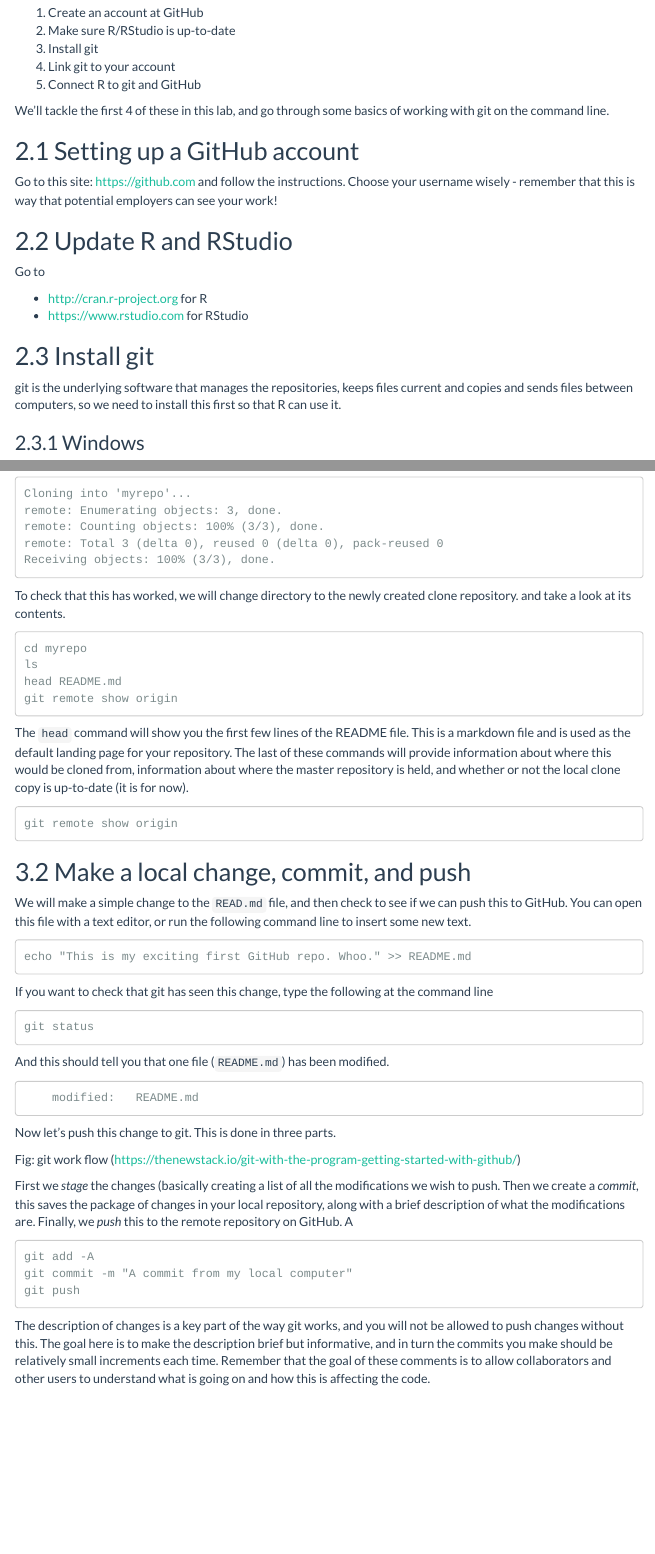
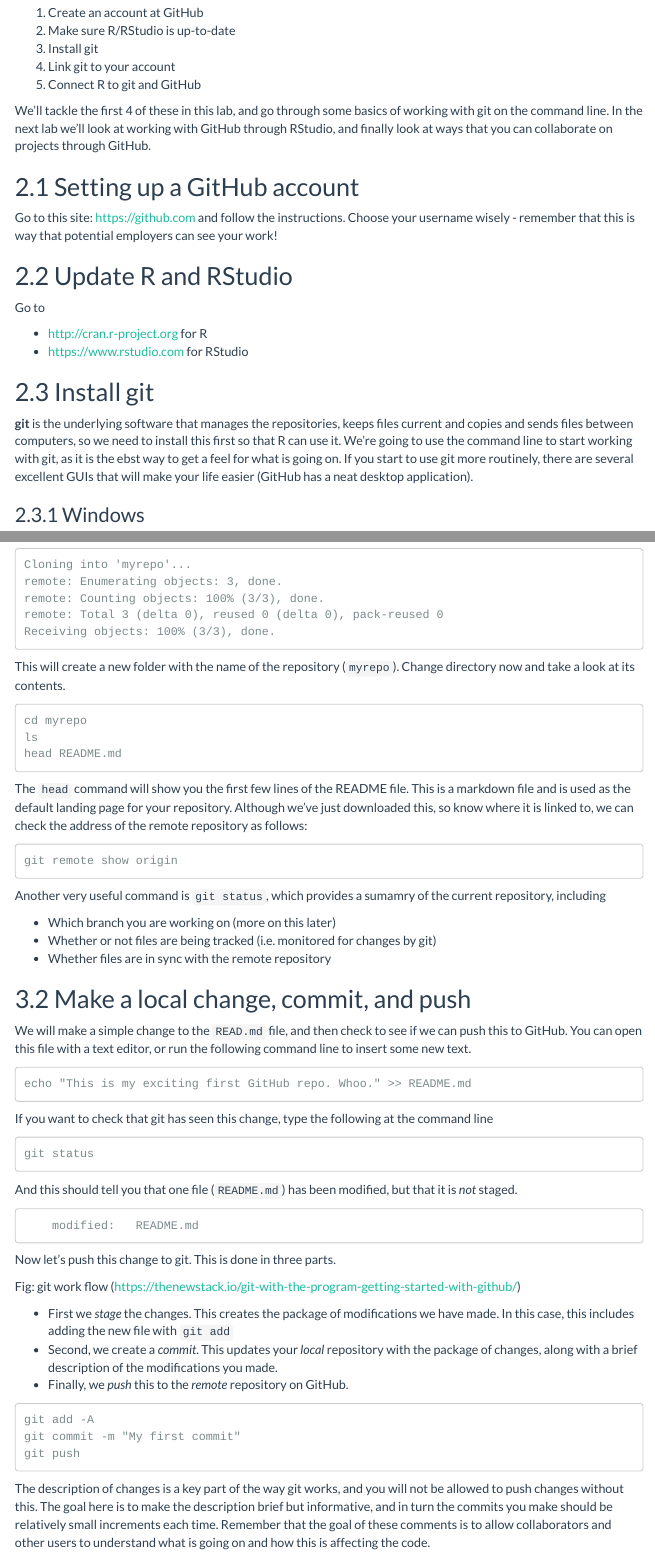
Before and after one commit to simonbrewer/grumpyoldgit, an R Markdown document (usingGitAndRPart1.Rmd): the page in a window 1100 px wide, from 670 px down, and a second part further down, joined at a grey line. Rendered offline with R 4.5, knitr and Pandoc, with nearby package versions; the code chunks are not run, so their results and figures are left out; menus at the side of the page are left out.

Commit message:
General updates and checking

````diff
--- a/usingGitAndRPart1.Rmd
+++ b/usingGitAndRPart1.Rmd
@@ -42,7 +42,7 @@ The overall setup scheme is as follows:
 4. Link git to your account
 5. Connect R to git and GitHub
 
-We'll tackle the first 4 of these in this lab, and go through some basics of working with git on the command line.
+We'll tackle the first 4 of these in this lab, and go through some basics of working with git on the command line. In the next lab we'll look at working with GitHub through RStudio, and finally look at ways that you can collaborate on projects through GitHub.
 
 ## Setting up a GitHub account
 
@@ -57,7 +57,7 @@ Go to
 
 ## Install git
 
-git is the underlying software that manages the repositories, keeps files current and copies and sends files between computers, so we need to install this first so that R can use it.
+**git** is the underlying software that manages the repositories, keeps files current and copies and sends files between computers, so we need to install this first so that R can use it. We're going to use the command line to start working with git, as it is the ebst way to get a feel for what is going on. If you start to use git more routinely, there are several excellent GUIs that will make your life easier (GitHub has a neat desktop application).
 
 ### Windows
 
@@ -187,20 +187,25 @@ remote: Total 3 (delta 0), reused 0 (delta 0), pack-reused 0
 Receiving objects: 100% (3/3), done.
 ```
 
-To check that this has worked, we will change directory to the newly created clone repository. and take a look at its contents.
+This will create a new folder with the name of the repository (`myrepo`). Change directory now and take a look at its contents.
 
 ```
 cd myrepo
 ls
 head README.md
-git remote show origin
 ```
 
-The `head` command will show you the first few lines of the README file. This is a markdown file and is used as the default landing page for your repository. The last of these commands will provide information about where this would be cloned from, information about where the master repository is held, and whether or not the local clone copy is up-to-date (it is for now).
+The `head` command will show you the first few lines of the README file. This is a markdown file and is used as the default landing page for your repository. Although we've just downloaded this, so know where it is linked to, we can check the address of the remote repository as follows:
 
 ```
 git remote show origin
 ```
+
+Another very useful command is `git status`, which provides a sumamry of the current repository, including
+
+- Which branch you are working on (more on this later)
+- Whether or not files are being tracked (i.e. monitored for changes by git)
+- Whether files are in sync with the remote repository
 
 ## Make a local change, commit, and push
 
@@ -216,7 +221,7 @@ If you want to check that git has seen this change, type the following at the co
 git status
 ```
 
-And this should tell you that one file (`README.md`) has been modified.
+And this should tell you that one file (`README.md`) has been modified, but that it is *not* staged.
 
 ```
     modified:   README.md
@@ -231,11 +236,13 @@ grid.raster(img)
 
 Fig: git work flow (https://thenewstack.io/git-with-the-program-getting-started-with-github/)
 
-First we *stage* the changes (basically creating a list of all the modifications we wish to push. Then we create a *commit*, this saves the package of changes in your local repository, along with a brief description of what the modifications are. Finally, we *push* this to the remote repository on GitHub. A
+- First we *stage* the changes. This creates the package of modifications we have made. In this case, this includes adding the new file with `git add`
+- Second, we create a *commit*. This updates your *local* repository with the package of changes, along with a brief description of the modifications you made.
+- Finally, we *push* this to the *remote* repository on GitHub.
 
 ```
 git add -A
-git commit -m "A commit from my local computer"
+git commit -m "My first commit"
 git push
 ```
 
````
Also changed, not shown: usingGitAndRPart1.Rmd (21 more changed lines).
